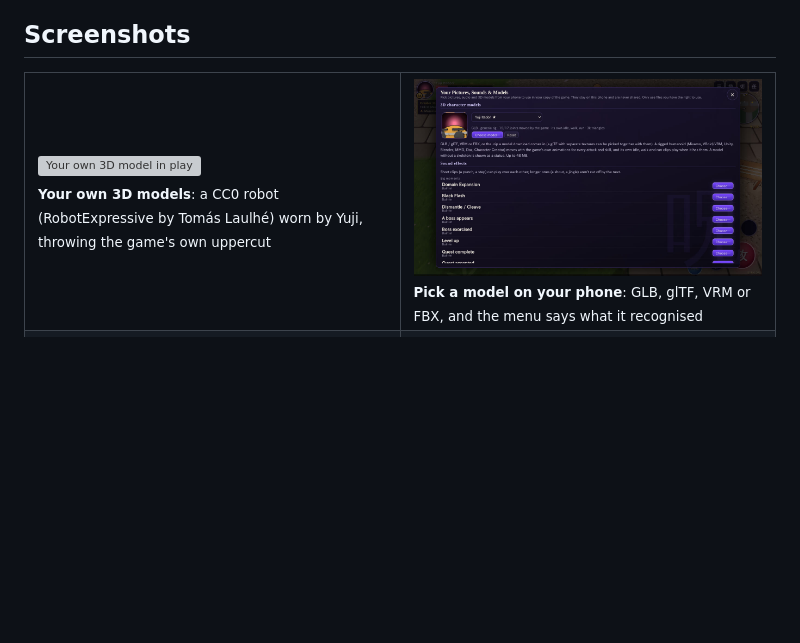
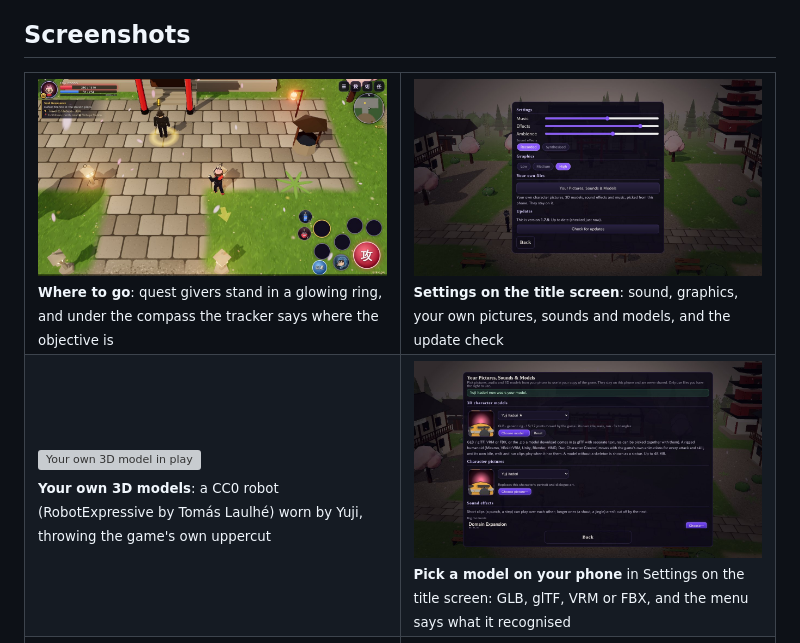
Before and after one commit to TamanegiNinja25/JJK-Mobile-Game, a Markdown page: README.md, the part around the change. Rendered like a GitHub page; pictures changed too: docs/screenshots/models-panel.jpg, docs/screenshots/quest-ring.jpg (added), docs/screenshots/settings.jpg (added); blank space fills up the shorter version; grey boxes are pictures that could not be loaded.

Commit message:
README: 1.7.9 screenshots (quest ring and location line, title Settings)
The model menu picture now shows it in Settings on the title screen.

Co-Authored-By: Claude Opus 5.5 <noreply@anthropic.com>
Claude-Session: https://claude.ai/code/session_01RNDSBy5GbRiHbSC8KqQifq

```diff
--- a/README.md
+++ b/README.md
@@ -64,8 +64,12 @@ game's own animations and stay on the phone.
 
 <table>
   <tr>
+    <td width="50%"><img src="docs/screenshots/quest-ring.jpg" alt="A quest giver's ring and the tracker's location line"><br><sub><b>Where to go</b>: quest givers stand in a glowing ring, and under the compass the tracker says where the objective is</sub></td>
+    <td width="50%"><img src="docs/screenshots/settings.jpg" alt="Settings on the title screen"><br><sub><b>Settings on the title screen</b>: sound, graphics, your own pictures, sounds and models, and the update check</sub></td>
+  </tr>
+  <tr>
     <td width="50%"><img src="docs/screenshots/custom-model.jpg" alt="Your own 3D model in play"><br><sub><b>Your own 3D models</b>: a CC0 robot (RobotExpressive by Tomás Laulhé) worn by Yuji, throwing the game's own uppercut</sub></td>
-    <td width="50%"><img src="docs/screenshots/models-panel.jpg" alt="The 3D model menu"><br><sub><b>Pick a model on your phone</b>: GLB, glTF, VRM or FBX, and the menu says what it recognised</sub></td>
+    <td width="50%"><img src="docs/screenshots/models-panel.jpg" alt="The 3D model menu"><br><sub><b>Pick a model on your phone</b> in Settings on the title screen: GLB, glTF, VRM or FBX, and the menu says what it recognised</sub></td>
   </tr>
   <tr>
     <td width="50%"><img src="docs/screenshots/yuta-domain.jpg" alt="Yuta's Authentic Mutual Love"><br><sub><b>Yuta Okkotsu</b> opens Authentic Mutual Love, a field of katanas, with Rika at his side</sub></td>
```
